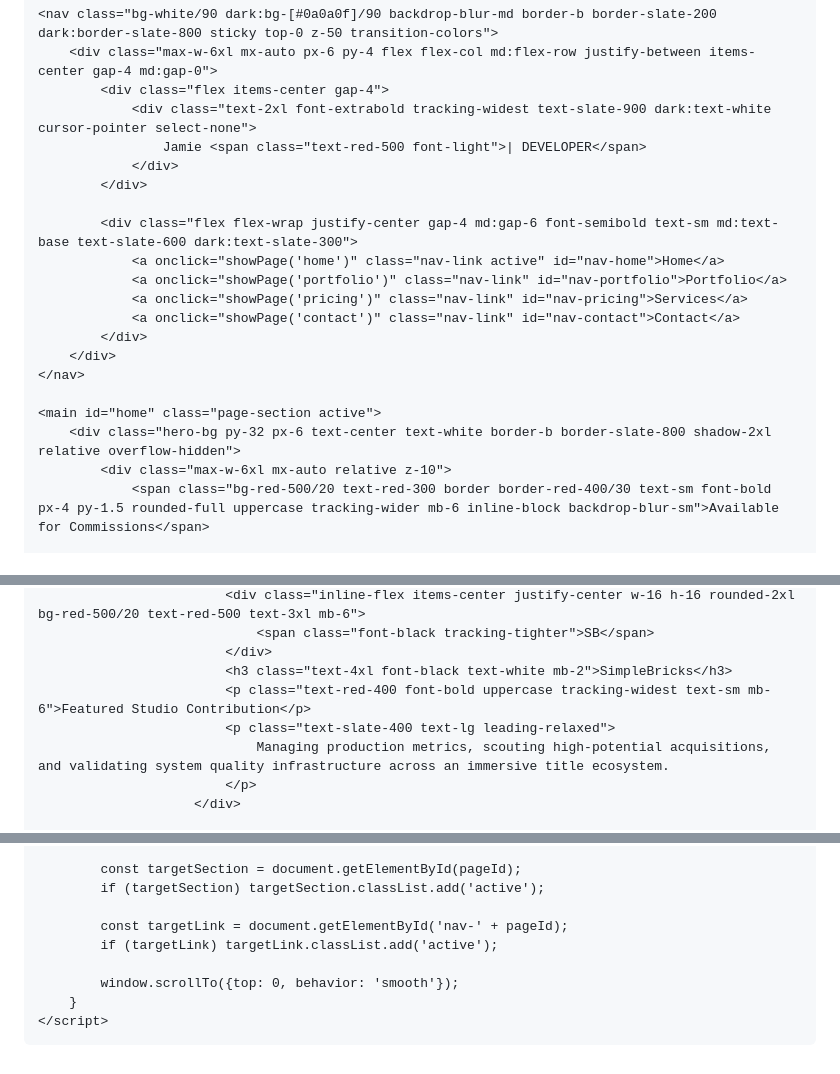
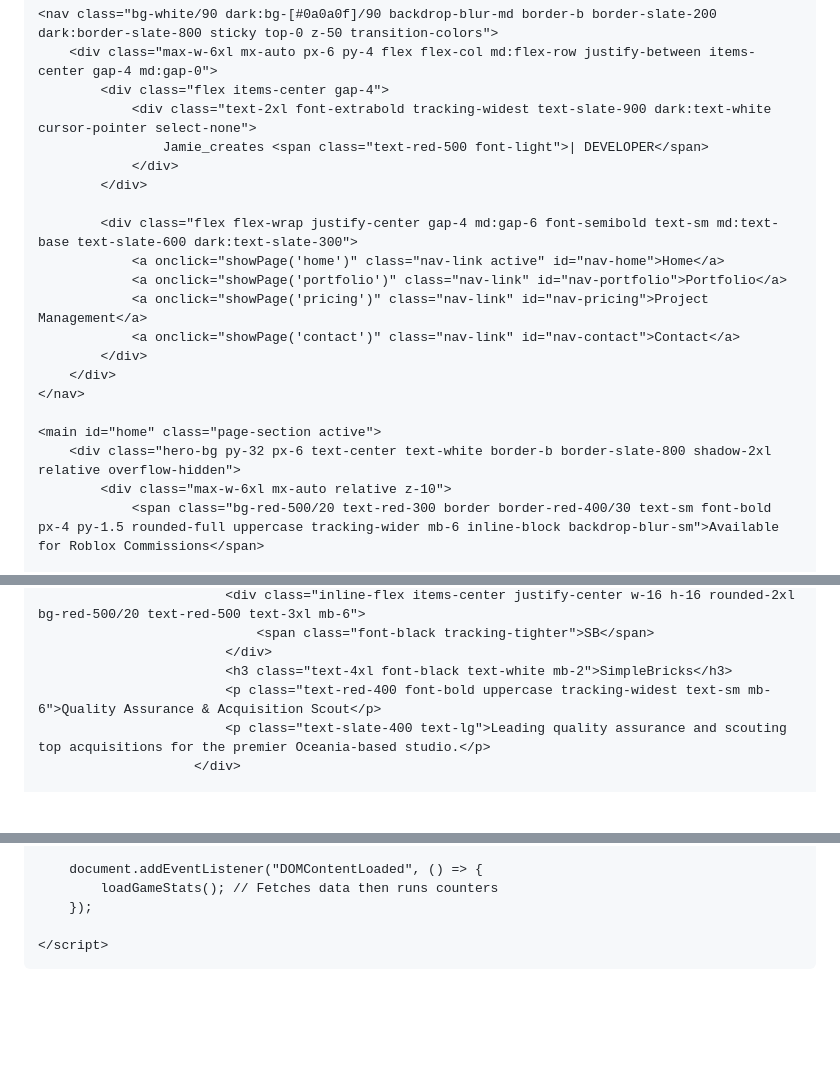
Before and after one commit to jamieokeefe123/jamieokeefe123.github.io, a Markdown page: README.md, 3 parts joined by grey strips. GitHub-like rendering; blank space fills up the shorter version.

```diff
--- a/README.md
+++ b/README.md
@@ -88,14 +88,14 @@
         <div class="max-w-6xl mx-auto px-6 py-4 flex flex-col md:flex-row justify-between items-center gap-4 md:gap-0">
             <div class="flex items-center gap-4">
                 <div class="text-2xl font-extrabold tracking-widest text-slate-900 dark:text-white cursor-pointer select-none">
-                    Jamie <span class="text-red-500 font-light">| DEVELOPER</span>
+                    Jamie_creates <span class="text-red-500 font-light">| DEVELOPER</span>
                 </div>
             </div>
 
             <div class="flex flex-wrap justify-center gap-4 md:gap-6 font-semibold text-sm md:text-base text-slate-600 dark:text-slate-300">
                 <a onclick="showPage('home')" class="nav-link active" id="nav-home">Home</a>
                 <a onclick="showPage('portfolio')" class="nav-link" id="nav-portfolio">Portfolio</a>
-                <a onclick="showPage('pricing')" class="nav-link" id="nav-pricing">Services</a>
+                <a onclick="showPage('pricing')" class="nav-link" id="nav-pricing">Project Management</a>
                 <a onclick="showPage('contact')" class="nav-link" id="nav-contact">Contact</a>
             </div>
         </div>
@@ -104,6 +104,6 @@
     <main id="home" class="page-section active">
         <div class="hero-bg py-32 px-6 text-center text-white border-b border-slate-800 shadow-2xl relative overflow-hidden">
             <div class="max-w-6xl mx-auto relative z-10">
-                <span class="bg-red-500/20 text-red-300 border border-red-400/30 text-sm font-bold px-4 py-1.5 rounded-full uppercase tracking-wider mb-6 inline-block backdrop-blur-sm">Available for Commissions</span>
+                <span class="bg-red-500/20 text-red-300 border border-red-400/30 text-sm font-bold px-4 py-1.5 rounded-full uppercase tracking-wider mb-6 inline-block backdrop-blur-sm">Available for Roblox Commissions</span>
 
                 <h1 class="text-5xl md:text-7xl font-extrabold mb-6 drop-shadow-lg">Hi, I'm Jamie.</h1>
@@ -173,10 +173,8 @@
                                 <span class="font-black tracking-tighter">SB</span>
                             </div>
                             <h3 class="text-4xl font-black text-white mb-2">SimpleBricks</h3>
-                            <p class="text-red-400 font-bold uppercase tracking-widest text-sm mb-6">Featured Studio Contribution</p>
-                            <p class="text-slate-400 text-lg leading-relaxed">
-                                Managing production metrics, scouting high-potential acquisitions, and validating system quality infrastructure across an immersive title ecosystem.
-                            </p>
+                            <p class="text-red-400 font-bold uppercase tracking-widest text-sm mb-6">Quality Assurance & Acquisition Scout</p>
+                            <p class="text-slate-400 text-lg">Leading quality assurance and scouting top acquisitions for the premier Oceania-based studio.</p>
                         </div>
 
                         <div class="flex-1 w-full bg-black/40 rounded-2xl p-8 border border-white/5">
@@ -432,12 +505,8 @@
 
-            const targetSection = document.getElementById(pageId);
-            if (targetSection) targetSection.classList.add('active');
+        document.addEventListener("DOMContentLoaded", () => {
+            loadGameStats(); // Fetches data then runs counters
+        });
 
-            const targetLink = document.getElementById('nav-' + pageId);
-            if (targetLink) targetLink.classList.add('active');
-
-            window.scrollTo({top: 0, behavior: 'smooth'});
-        }
     </script>
 </body>
 </html>
```
Also changed, not shown: other parts of README.md (+296 -221 lines).
